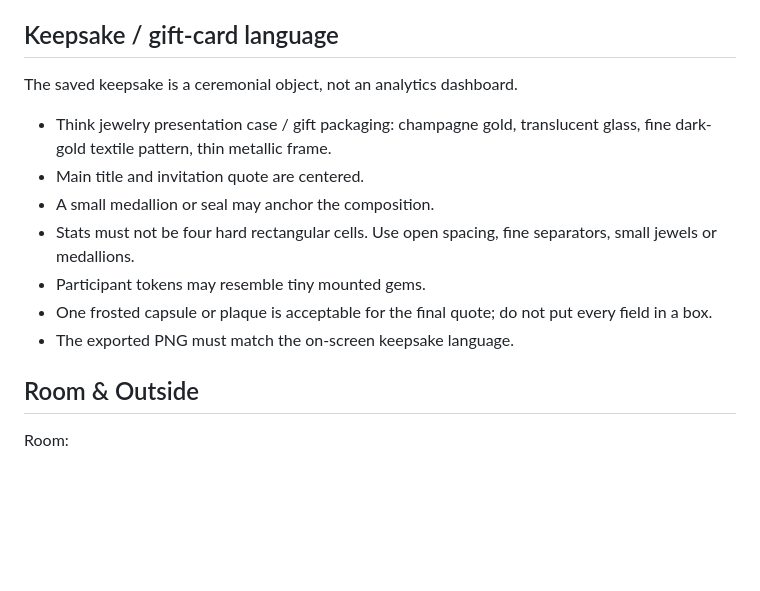
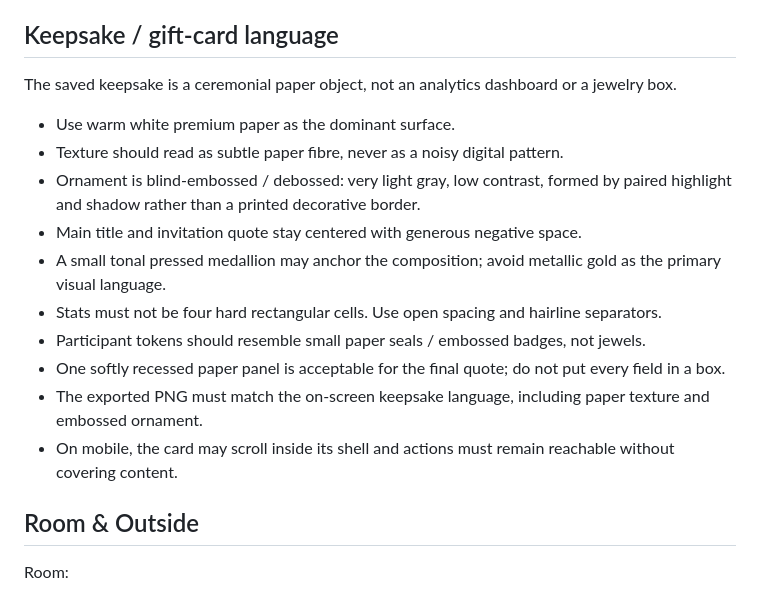
Before and after one commit to 2550993244-cmd/pixel-memory-world, a Markdown page: DESIGN.md, the part around the change. Rendered like a GitHub page; blank space fills up the shorter version.

Commit message:
Design: make white blind-embossed paper the keepsake contract

```diff
--- a/DESIGN.md
+++ b/DESIGN.md
@@ -138,15 +138,18 @@ Visual content should replace empty whitespace. If a region feels empty, add mea
 
 ## Keepsake / gift-card language
 
-The saved keepsake is a ceremonial object, not an analytics dashboard.
+The saved keepsake is a ceremonial paper object, not an analytics dashboard or a jewelry box.
 
-- Think jewelry presentation case / gift packaging: champagne gold, translucent glass, fine dark-gold textile pattern, thin metallic frame.
-- Main title and invitation quote are centered.
-- A small medallion or seal may anchor the composition.
-- Stats must not be four hard rectangular cells. Use open spacing, fine separators, small jewels or medallions.
-- Participant tokens may resemble tiny mounted gems.
-- One frosted capsule or plaque is acceptable for the final quote; do not put every field in a box.
-- The exported PNG must match the on-screen keepsake language.
+- Use warm white premium paper as the dominant surface.
+- Texture should read as subtle paper fibre, never as a noisy digital pattern.
+- Ornament is blind-embossed / debossed: very light gray, low contrast, formed by paired highlight and shadow rather than a printed decorative border.
+- Main title and invitation quote stay centered with generous negative space.
+- A small tonal pressed medallion may anchor the composition; avoid metallic gold as the primary visual language.
+- Stats must not be four hard rectangular cells. Use open spacing and hairline separators.
+- Participant tokens should resemble small paper seals / embossed badges, not jewels.
+- One softly recessed paper panel is acceptable for the final quote; do not put every field in a box.
+- The exported PNG must match the on-screen keepsake language, including paper texture and embossed ornament.
+- On mobile, the card may scroll inside its shell and actions must remain reachable without covering content.
 
 ## Room & Outside
 
```
